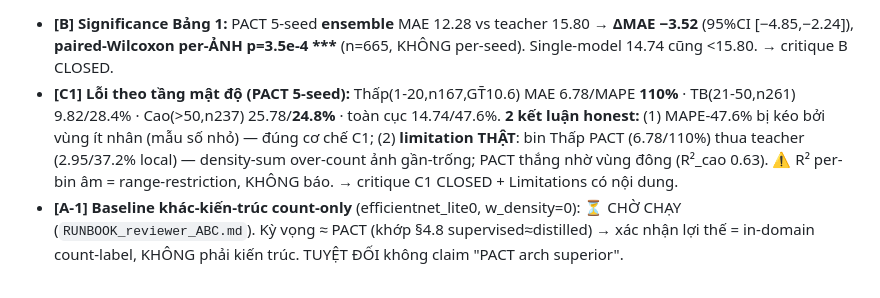
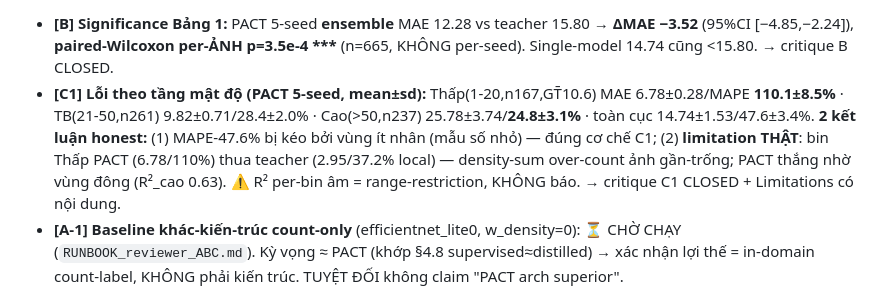
Before and after one commit to ThuHiep/distill_patho_adaptivepbjcionl, a Markdown page: distillation_counting/PAPER2_MASTER.md, the part around the change. Drawn GitHub-style.

```diff
--- a/distillation_counting/PAPER2_MASTER.md
+++ b/distillation_counting/PAPER2_MASTER.md
@@ -264,7 +264,7 @@ Heavy net off-the-shelf (checkpoint PanNuke → OOD trên NuInsSeg, không leak)
 
 **★ 4.6c — Reviewer-hardening (2026-07-21, `stratified_error.py` + `significance_counting.py`, Kaggle):**
 - **[B] Significance Bảng 1:** PACT 5-seed **ensemble** MAE 12.28 vs teacher 15.80 → **ΔMAE −3.52** (95%CI [−4.85,−2.24]), **paired-Wilcoxon per-ẢNH p=3.5e-4 \*\*\*** (n=665, KHÔNG per-seed). Single-model 14.74 cũng <15.80. → critique B CLOSED.
-- **[C1] Lỗi theo tầng mật độ (PACT 5-seed):** Thấp(1-20,n167,GT̄10.6) MAE 6.78/MAPE **110%** · TB(21-50,n261) 9.82/28.4% · Cao(>50,n237) 25.78/**24.8%** · toàn cục 14.74/47.6%. **2 kết luận honest:** (1) MAPE-47.6% bị kéo bởi vùng ít nhân (mẫu số nhỏ) — đúng cơ chế C1; (2) **limitation THẬT**: bin Thấp PACT (6.78/110%) thua teacher (2.95/37.2% local) — density-sum over-count ảnh gần-trống; PACT thắng nhờ vùng đông (R²_cao 0.63). ⚠️ R² per-bin âm = range-restriction, KHÔNG báo. → critique C1 CLOSED + Limitations có nội dung.
+- **[C1] Lỗi theo tầng mật độ (PACT 5-seed, mean±sd):** Thấp(1-20,n167,GT̄10.6) MAE 6.78±0.28/MAPE **110.1±8.5%** · TB(21-50,n261) 9.82±0.71/28.4±2.0% · Cao(>50,n237) 25.78±3.74/**24.8±3.1%** · toàn cục 14.74±1.53/47.6±3.4%. **2 kết luận honest:** (1) MAPE-47.6% bị kéo bởi vùng ít nhân (mẫu số nhỏ) — đúng cơ chế C1; (2) **limitation THẬT**: bin Thấp PACT (6.78/110%) thua teacher (2.95/37.2% local) — density-sum over-count ảnh gần-trống; PACT thắng nhờ vùng đông (R²_cao 0.63). ⚠️ R² per-bin âm = range-restriction, KHÔNG báo. → critique C1 CLOSED + Limitations có nội dung.
 - **[A-1] Baseline khác-kiến-trúc count-only** (efficientnet_lite0, w_density=0): ⏳ CHỜ CHẠY (`RUNBOOK_reviewer_ABC.md`). Kỳ vọng ≈ PACT (khớp §4.8 supervised≈distilled) → xác nhận lợi thế = in-domain count-label, KHÔNG phải kiến trúc. TUYỆT ĐỐI không claim "PACT arch superior".
 
 **PROVENANCE csv (backup Kaggle dataset `hipinhththu/lkcell-nulite-preds`):**
```
Also changed, not shown: distillation_counting/PAPER2_MANUSCRIPT_SKELETON.md (+4 -4 lines).
